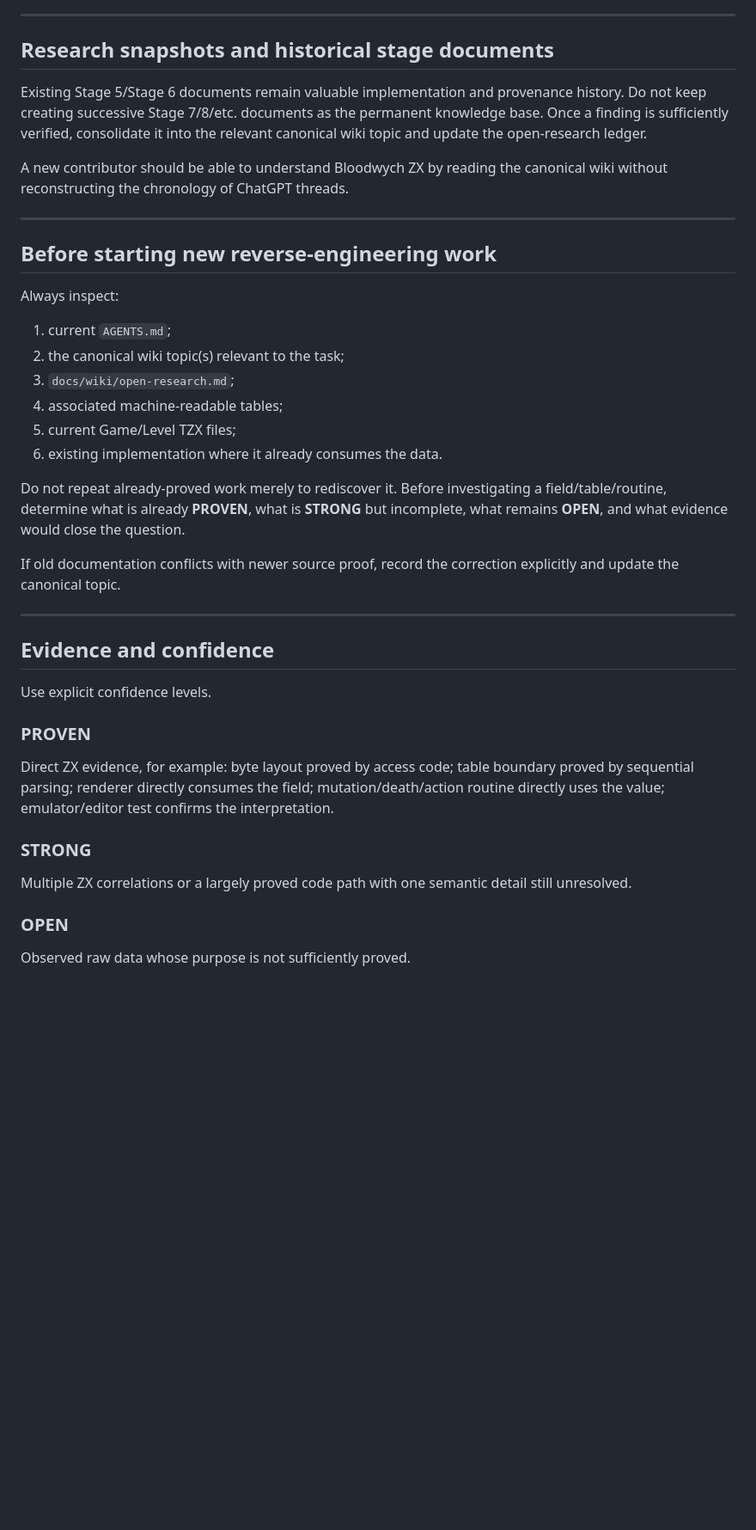
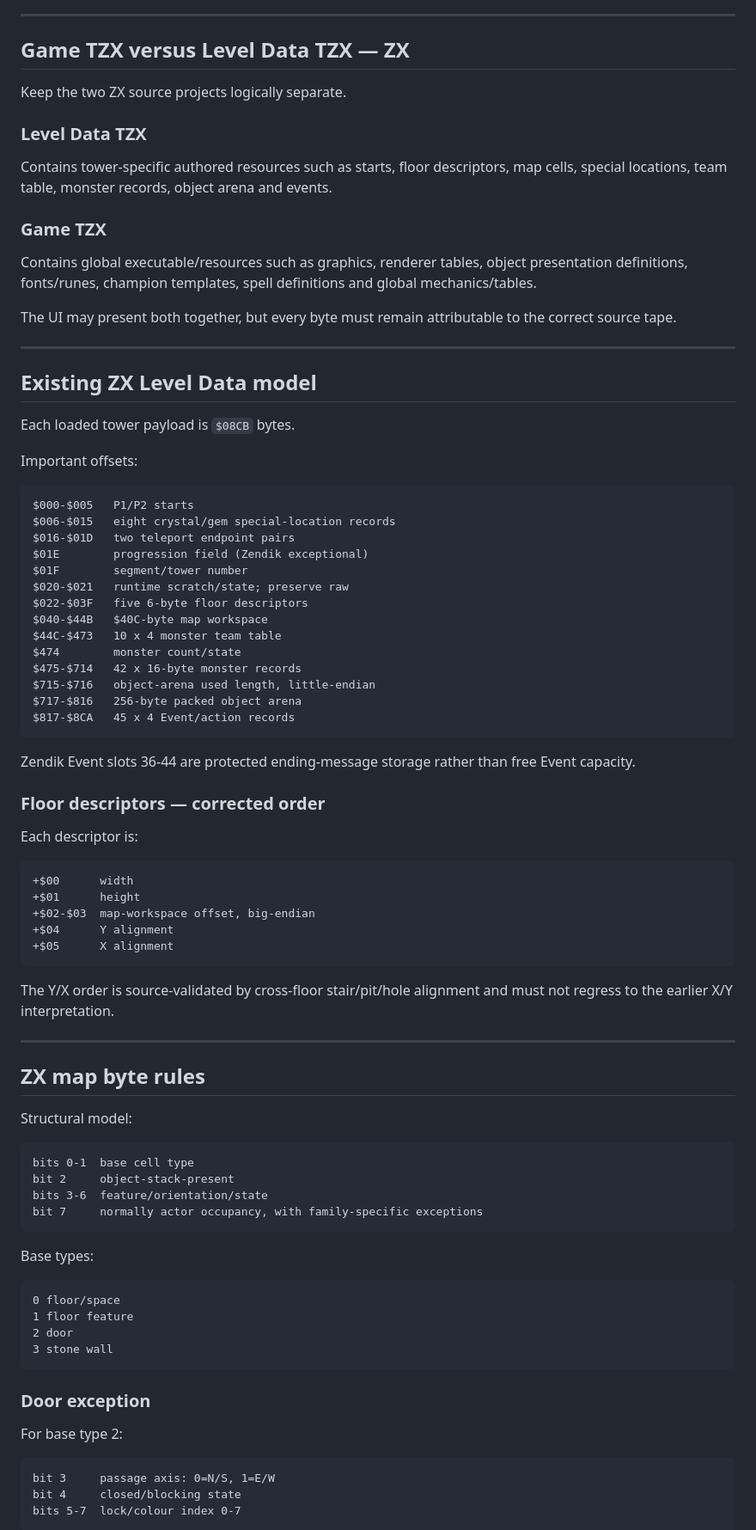
Before and after one commit to HoraceAndTheSpider/Bloodwych-z80, a Markdown page: AGENTS.md, the part around one of its changes. Shown at 86% size. GitHub-like rendering; blank space fills up the shorter version.

Commit message:
agents update

````diff
--- a/AGENTS.md
+++ b/AGENTS.md
@@ -77,44 +152,90 @@ Exact names may evolve, but the principle is fixed: **organise by subject, not b
 
 ---
 
-## Research snapshots and historical stage documents
+## Game TZX versus Level Data TZX — ZX
 
-Existing Stage 5/Stage 6 documents remain valuable implementation and provenance history. Do not keep creating successive Stage 7/8/etc. documents as the permanent knowledge base. Once a finding is sufficiently verified, consolidate it into the relevant canonical wiki topic and update the open-research ledger.
+Keep the two ZX source projects logically separate.
 
-A new contributor should be able to understand Bloodwych ZX by reading the canonical wiki without reconstructing the chronology of ChatGPT threads.
+### Level Data TZX
+
+Contains tower-specific authored resources such as starts, floor descriptors, map cells, special locations, team table, monster records, object arena and events.
+
+### Game TZX
+
+Contains global executable/resources such as graphics, renderer tables, object presentation definitions, fonts/runes, champion templates, spell definitions and global mechanics/tables.
+
+The UI may present both together, but every byte must remain attributable to the correct source tape.
 
 ---
 
-## Before starting new reverse-engineering work
+## Existing ZX Level Data model
 
-Always inspect:
+Each loaded tower payload is `$08CB` bytes.
 
-1. current `AGENTS.md`;
-2. the canonical wiki topic(s) relevant to the task;
-3. `docs/wiki/open-research.md`;
-4. associated machine-readable tables;
-5. current Game/Level TZX files;
-6. existing implementation where it already consumes the data.
+Important offsets:
 
-Do not repeat already-proved work merely to rediscover it. Before investigating a field/table/routine, determine what is already **PROVEN**, what is **STRONG** but incomplete, what remains **OPEN**, and what evidence would close the question.
+```text
+$000-$005   P1/P2 starts
+$006-$015   eight crystal/gem special-location records
+$016-$01D   two teleport endpoint pairs
+$01E        progression field (Zendik exceptional)
+$01F        segment/tower number
+$020-$021   runtime scratch/state; preserve raw
+$022-$03F   five 6-byte floor descriptors
+$040-$44B   $40C-byte map workspace
+$44C-$473   10 x 4 monster team table
+$474        monster count/state
+$475-$714   42 x 16-byte monster records
+$715-$716   object-arena used length, little-endian
+$717-$816   256-byte packed object arena
+$817-$8CA   45 x 4 Event/action records
+```
 
-If old documentation conflicts with newer source proof, record the correction explicitly and update the canonical topic.
+Zendik Event slots 36-44 are protected ending-message storage rather than free Event capacity.
+
+### Floor descriptors — corrected order
+
+Each descriptor is:
+
+```text
++$00      width
++$01      height
++$02-$03  map-workspace offset, big-endian
++$04      Y alignment
++$05      X alignment
+```
+
+The Y/X order is source-validated by cross-floor stair/pit/hole alignment and must not regress to the earlier X/Y interpretation.
 
 ---
 
-## Evidence and confidence
+## ZX map byte rules
 
-Use explicit confidence levels.
+Structural model:
 
-### PROVEN
+```text
+bits 0-1  base cell type
+bit 2     object-stack-present
+bits 3-6  feature/orientation/state
+bit 7     normally actor occupancy, with family-specific exceptions
+```
 
-Direct ZX evidence, for example: byte layout proved by access code; table boundary proved by sequential parsing; renderer directly consumes the field; mutation/death/action routine directly uses the value; emulator/editor test confirms the interpretation.
+Base types:
 
-### STRONG
+```text
+0 floor/space
+1 floor feature
+2 door
+3 stone wall
+```
 
-Multiple ZX correlations or a largely proved code path with one semantic detail still unresolved.
+### Door exception
 
-### OPEN
+For base type 2:
 
-Observed raw data whose purpose is not sufficiently proved.
+```text
+bit 3     passage axis: 0=N/S, 1=E/W
+bit 4     closed/blocking state
+bits 5-7  lock/colour index 0-7
+```
 
````
Also changed, not shown: other parts of AGENTS.md (+385 -222 lines).
